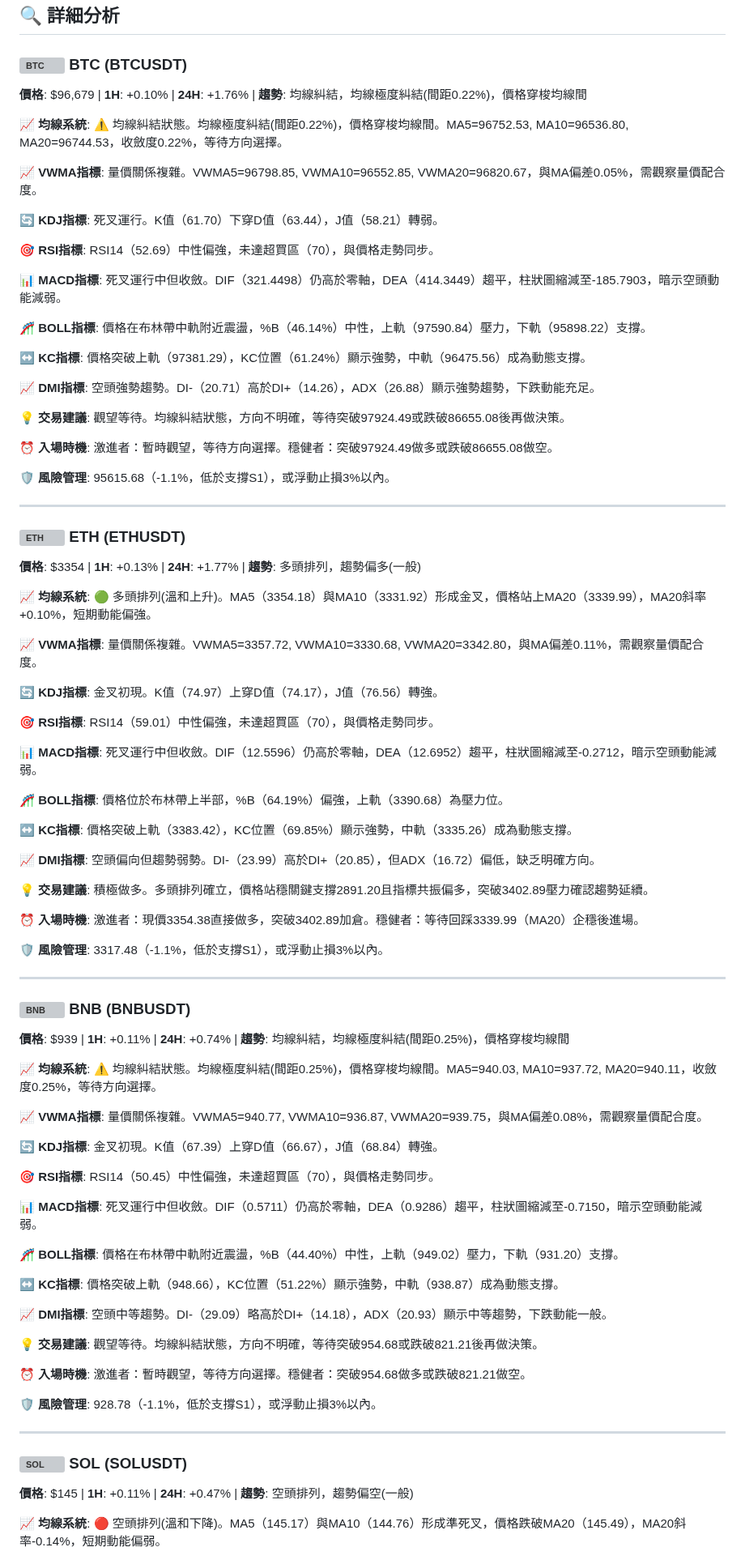
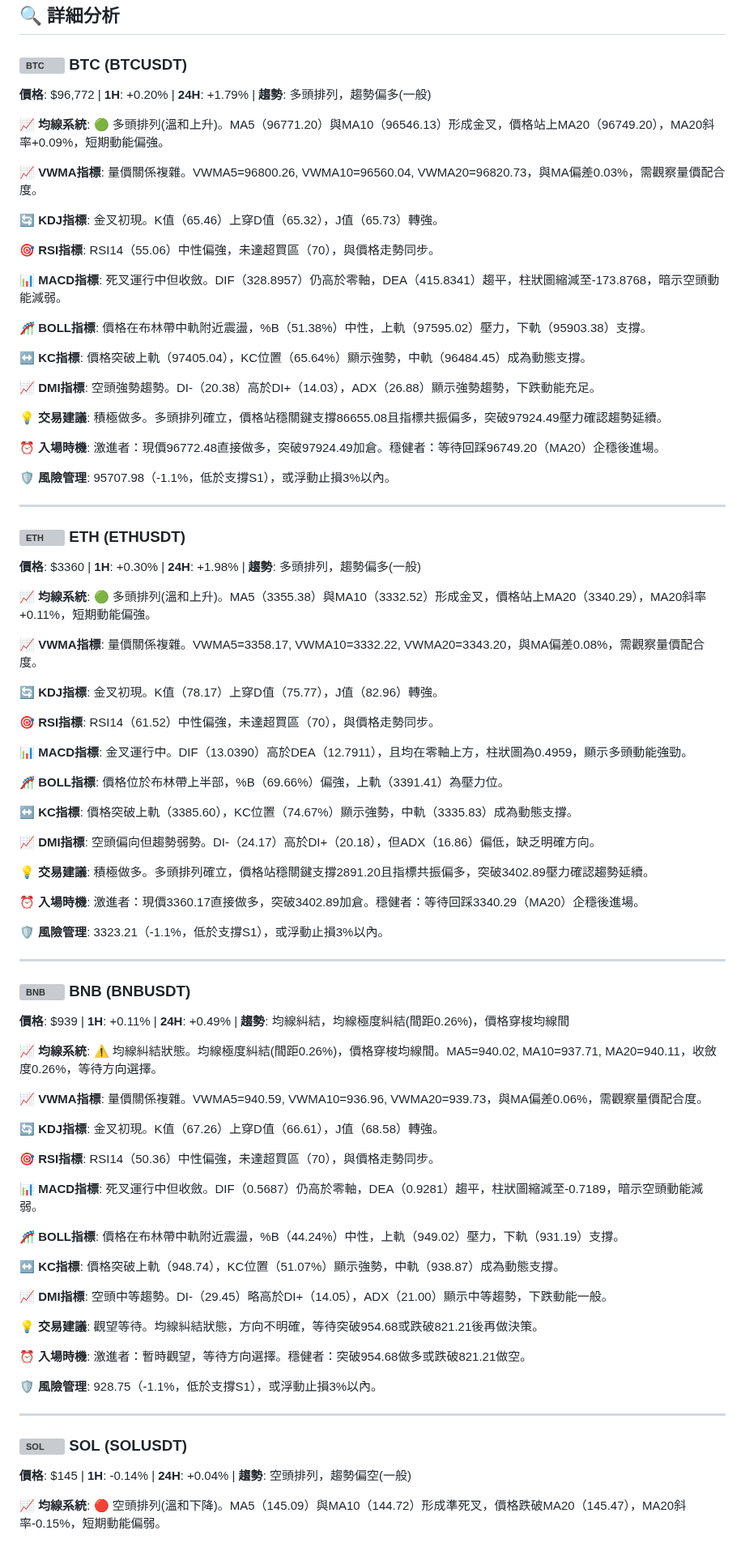
Before and after one commit to JacobHsu/py-binance-api, a Markdown page: README.md, the part around one of its changes. Shown at 81% size. Drawn GitHub-style; grey boxes are pictures that could not be loaded.

```diff
--- a/README.md
+++ b/README.md
@@ -22,91 +22,91 @@
 
 ### <img src="https://s3-symbol-logo.tradingview.com/crypto/XTVCBTC--big.svg" width="16" height="16" alt="BTC"> **BTC** (BTCUSDT)
 
-**價格**: $96,679 | **1H**: +0.10% | **24H**: +1.76% | **趨勢**: 均線糾結，均線極度糾結(間距0.22%)，價格穿梭均線間
+**價格**: $96,772 | **1H**: +0.20% | **24H**: +1.79% | **趨勢**: 多頭排列，趨勢偏多(一般)
 
-**📈 均線系統**: ⚠️ 均線糾結狀態。均線極度糾結(間距0.22%)，價格穿梭均線間。MA5=96752.53, MA10=96536.80, MA20=96744.53，收斂度0.22%，等待方向選擇。
+**📈 均線系統**: 🟢 多頭排列(溫和上升)。MA5（96771.20）與MA10（96546.13）形成金叉，價格站上MA20（96749.20），MA20斜率+0.09%，短期動能偏強。
 
-**📈 VWMA指標**: 量價關係複雜。VWMA5=96798.85, VWMA10=96552.85, VWMA20=96820.67，與MA偏差0.05%，需觀察量價配合度。
+**📈 VWMA指標**: 量價關係複雜。VWMA5=96800.26, VWMA10=96560.04, VWMA20=96820.73，與MA偏差0.03%，需觀察量價配合度。
 
-**🔄 KDJ指標**: 死叉運行。K值（61.70）下穿D值（63.44），J值（58.21）轉弱。
+**🔄 KDJ指標**: 金叉初現。K值（65.46）上穿D值（65.32），J值（65.73）轉強。
 
-**🎯 RSI指標**: RSI14（52.69）中性偏強，未達超買區（70），與價格走勢同步。
+**🎯 RSI指標**: RSI14（55.06）中性偏強，未達超買區（70），與價格走勢同步。
 
-**📊 MACD指標**: 死叉運行中但收斂。DIF（321.4498）仍高於零軸，DEA（414.3449）趨平，柱狀圖縮減至-185.7903，暗示空頭動能減弱。
+**📊 MACD指標**: 死叉運行中但收斂。DIF（328.8957）仍高於零軸，DEA（415.8341）趨平，柱狀圖縮減至-173.8768，暗示空頭動能減弱。
 
-**🎢 BOLL指標**: 價格在布林帶中軌附近震盪，%B（46.14%）中性，上軌（97590.84）壓力，下軌（95898.22）支撐。
+**🎢 BOLL指標**: 價格在布林帶中軌附近震盪，%B（51.38%）中性，上軌（97595.02）壓力，下軌（95903.38）支撐。
 
-**↔️ KC指標**: 價格突破上軌（97381.29），KC位置（61.24%）顯示強勢，中軌（96475.56）成為動態支撐。
+**↔️ KC指標**: 價格突破上軌（97405.04），KC位置（65.64%）顯示強勢，中軌（96484.45）成為動態支撐。
 
-**📈 DMI指標**: 空頭強勢趨勢。DI-（20.71）高於DI+（14.26），ADX（26.88）顯示強勢趨勢，下跌動能充足。
+**📈 DMI指標**: 空頭強勢趨勢。DI-（20.38）高於DI+（14.03），ADX（26.88）顯示強勢趨勢，下跌動能充足。
 
-**💡 交易建議**: 觀望等待。均線糾結狀態，方向不明確，等待突破97924.49或跌破86655.08後再做決策。
+**💡 交易建議**: 積極做多。多頭排列確立，價格站穩關鍵支撐86655.08且指標共振偏多，突破97924.49壓力確認趨勢延續。
 
-**⏰ 入場時機**: 激進者：暫時觀望，等待方向選擇。穩健者：突破97924.49做多或跌破86655.08做空。
+**⏰ 入場時機**: 激進者：現價96772.48直接做多，突破97924.49加倉。穩健者：等待回踩96749.20（MA20）企穩後進場。
 
-**🛡️ 風險管理**: 95615.68（-1.1%，低於支撐S1），或浮動止損3%以內。
+**🛡️ 風險管理**: 95707.98（-1.1%，低於支撐S1），或浮動止損3%以內。
 
 ---
 
 ### <img src="https://s3-symbol-logo.tradingview.com/crypto/XTVCETH--big.svg" width="16" height="16" alt="ETH"> **ETH** (ETHUSDT)
 
-**價格**: $3354 | **1H**: +0.13% | **24H**: +1.77% | **趨勢**: 多頭排列，趨勢偏多(一般)
+**價格**: $3360 | **1H**: +0.30% | **24H**: +1.98% | **趨勢**: 多頭排列，趨勢偏多(一般)
 
-**📈 均線系統**: 🟢 多頭排列(溫和上升)。MA5（3354.18）與MA10（3331.92）形成金叉，價格站上MA20（3339.99），MA20斜率+0.10%，短期動能偏強。
+**📈 均線系統**: 🟢 多頭排列(溫和上升)。MA5（3355.38）與MA10（3332.52）形成金叉，價格站上MA20（3340.29），MA20斜率+0.11%，短期動能偏強。
 
-**📈 VWMA指標**: 量價關係複雜。VWMA5=3357.72, VWMA10=3330.68, VWMA20=3342.80，與MA偏差0.11%，需觀察量價配合度。
+**📈 VWMA指標**: 量價關係複雜。VWMA5=3358.17, VWMA10=3332.22, VWMA20=3343.20，與MA偏差0.08%，需觀察量價配合度。
 
-**🔄 KDJ指標**: 金叉初現。K值（74.97）上穿D值（74.17），J值（76.56）轉強。
+**🔄 KDJ指標**: 金叉初現。K值（78.17）上穿D值（75.77），J值（82.96）轉強。
 
-**🎯 RSI指標**: RSI14（59.01）中性偏強，未達超買區（70），與價格走勢同步。
+**🎯 RSI指標**: RSI14（61.52）中性偏強，未達超買區（70），與價格走勢同步。
 
-**📊 MACD指標**: 死叉運行中但收斂。DIF（12.5596）仍高於零軸，DEA（12.6952）趨平，柱狀圖縮減至-0.2712，暗示空頭動能減弱。
+**📊 MACD指標**: 金叉運行中。DIF（13.0390）高於DEA（12.7911），且均在零軸上方，柱狀圖為0.4959，顯示多頭動能強勁。
 
-**🎢 BOLL指標**: 價格位於布林帶上半部，%B（64.19%）偏強，上軌（3390.68）為壓力位。
+**🎢 BOLL指標**: 價格位於布林帶上半部，%B（69.66%）偏強，上軌（3391.41）為壓力位。
 
-**↔️ KC指標**: 價格突破上軌（3383.42），KC位置（69.85%）顯示強勢，中軌（3335.26）成為動態支撐。
+**↔️ KC指標**: 價格突破上軌（3385.60），KC位置（74.67%）顯示強勢，中軌（3335.83）成為動態支撐。
 
-**📈 DMI指標**: 空頭偏向但趨勢弱勢。DI-（23.99）高於DI+（20.85），但ADX（16.72）偏低，缺乏明確方向。
+**📈 DMI指標**: 空頭偏向但趨勢弱勢。DI-（24.17）高於DI+（20.18），但ADX（16.86）偏低，缺乏明確方向。
 
 **💡 交易建議**: 積極做多。多頭排列確立，價格站穩關鍵支撐2891.20且指標共振偏多，突破3402.89壓力確認趨勢延續。
 
-**⏰ 入場時機**: 激進者：現價3354.38直接做多，突破3402.89加倉。穩健者：等待回踩3339.99（MA20）企穩後進場。
+**⏰ 入場時機**: 激進者：現價3360.17直接做多，突破3402.89加倉。穩健者：等待回踩3340.29（MA20）企穩後進場。
 
-**🛡️ 風險管理**: 3317.48（-1.1%，低於支撐S1），或浮動止損3%以內。
+**🛡️ 風險管理**: 3323.21（-1.1%，低於支撐S1），或浮動止損3%以內。
 
 ---
 
 ### <img src="https://s3-symbol-logo.tradingview.com/crypto/XTVCBNB--big.svg" width="16" height="16" alt="BNB"> **BNB** (BNBUSDT)
 
-**價格**: $939 | **1H**: +0.11% | **24H**: +0.74% | **趨勢**: 均線糾結，均線極度糾結(間距0.25%)，價格穿梭均線間
+**價格**: $939 | **1H**: +0.11% | **24H**: +0.49% | **趨勢**: 均線糾結，均線極度糾結(間距0.26%)，價格穿梭均線間
 
-**📈 均線系統**: ⚠️ 均線糾結狀態。均線極度糾結(間距0.25%)，價格穿梭均線間。MA5=940.03, MA10=937.72, MA20=940.11，收斂度0.25%，等待方向選擇。
+**📈 均線系統**: ⚠️ 均線糾結狀態。均線極度糾結(間距0.26%)，價格穿梭均線間。MA5=940.02, MA10=937.71, MA20=940.11，收斂度0.26%，等待方向選擇。
 
-**📈 VWMA指標**: 量價關係複雜。VWMA5=940.77, VWMA10=936.87, VWMA20=939.75，與MA偏差0.08%，需觀察量價配合度。
+**📈 VWMA指標**: 量價關係複雜。VWMA5=940.59, VWMA10=936.96, VWMA20=939.73，與MA偏差0.06%，需觀察量價配合度。
 
-**🔄 KDJ指標**: 金叉初現。K值（67.39）上穿D值（66.67），J值（68.84）轉強。
+**🔄 KDJ指標**: 金叉初現。K值（67.26）上穿D值（66.61），J值（68.58）轉強。
 
-**🎯 RSI指標**: RSI14（50.45）中性偏強，未達超買區（70），與價格走勢同步。
+**🎯 RSI指標**: RSI14（50.36）中性偏強，未達超買區（70），與價格走勢同步。
 
-**📊 MACD指標**: 死叉運行中但收斂。DIF（0.5711）仍高於零軸，DEA（0.9286）趨平，柱狀圖縮減至-0.7150，暗示空頭動能減弱。
+**📊 MACD指標**: 死叉運行中但收斂。DIF（0.5687）仍高於零軸，DEA（0.9281）趨平，柱狀圖縮減至-0.7189，暗示空頭動能減弱。
 
-**🎢 BOLL指標**: 價格在布林帶中軌附近震盪，%B（44.40%）中性，上軌（949.02）壓力，下軌（931.20）支撐。
+**🎢 BOLL指標**: 價格在布林帶中軌附近震盪，%B（44.24%）中性，上軌（949.02）壓力，下軌（931.19）支撐。
 
-**↔️ KC指標**: 價格突破上軌（948.66），KC位置（51.22%）顯示強勢，中軌（938.87）成為動態支撐。
+**↔️ KC指標**: 價格突破上軌（948.74），KC位置（51.07%）顯示強勢，中軌（938.87）成為動態支撐。
 
-**📈 DMI指標**: 空頭中等趨勢。DI-（29.09）略高於DI+（14.18），ADX（20.93）顯示中等趨勢，下跌動能一般。
+**📈 DMI指標**: 空頭中等趨勢。DI-（29.45）略高於DI+（14.05），ADX（21.00）顯示中等趨勢，下跌動能一般。
 
 **💡 交易建議**: 觀望等待。均線糾結狀態，方向不明確，等待突破954.68或跌破821.21後再做決策。
 
 **⏰ 入場時機**: 激進者：暫時觀望，等待方向選擇。穩健者：突破954.68做多或跌破821.21做空。
 
-**🛡️ 風險管理**: 928.78（-1.1%，低於支撐S1），或浮動止損3%以內。
+**🛡️ 風險管理**: 928.75（-1.1%，低於支撐S1），或浮動止損3%以內。
 
 ---
 
 ### <img src="https://s3-symbol-logo.tradingview.com/crypto/XTVCSOL--big.svg" width="16" height="16" alt="SOL"> **SOL** (SOLUSDT)
 
-**價格**: $145 | **1H**: +0.11% | **24H**: +0.47% | **趨勢**: 空頭排列，趨勢偏空(一般)
+**價格**: $145 | **1H**: -0.14% | **24H**: +0.04% | **趨勢**: 空頭排列，趨勢偏空(一般)
 
-**📈 均線系統**: 🔴 空頭排列(溫和下降)。MA5（145.17）與MA10（144.76）形成準死叉，價格跌破MA20（145.49），MA20斜率-0.14%，短期動能偏弱。
+**📈 均線系統**: 🔴 空頭排列(溫和下降)。MA5（145.09）與MA10（144.72）形成準死叉，價格跌破MA20（145.47），MA20斜率-0.15%，短期動能偏弱。
 
```
Also changed, not shown: other parts of README.md (+34 -34 lines).
